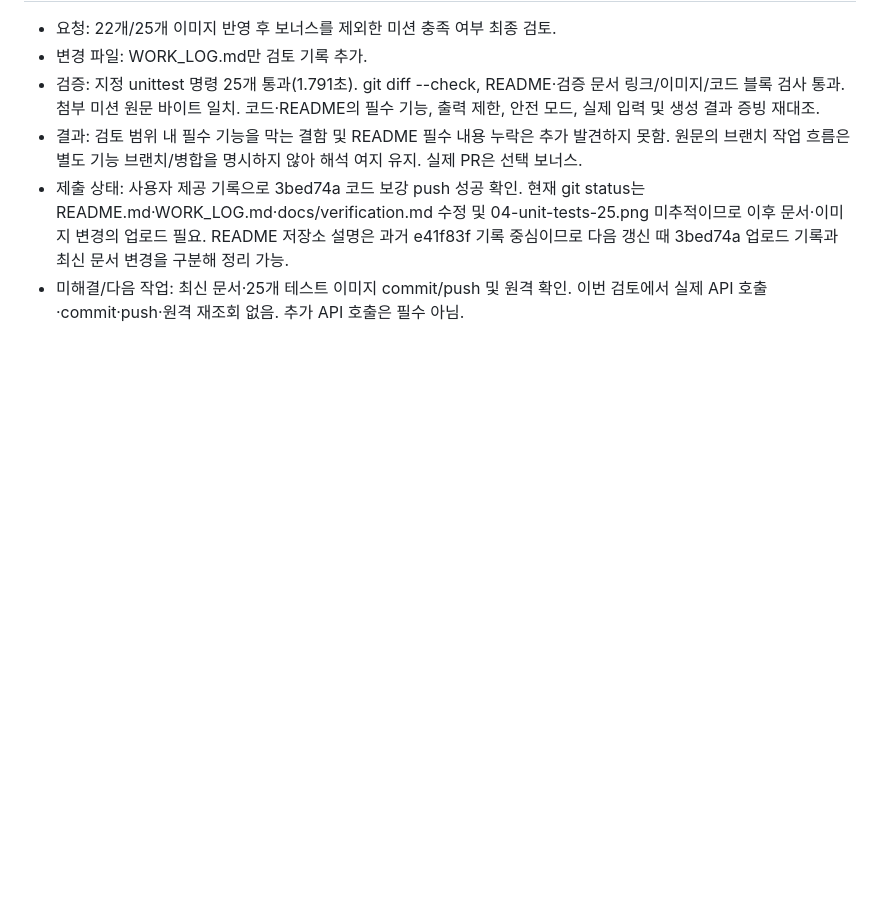
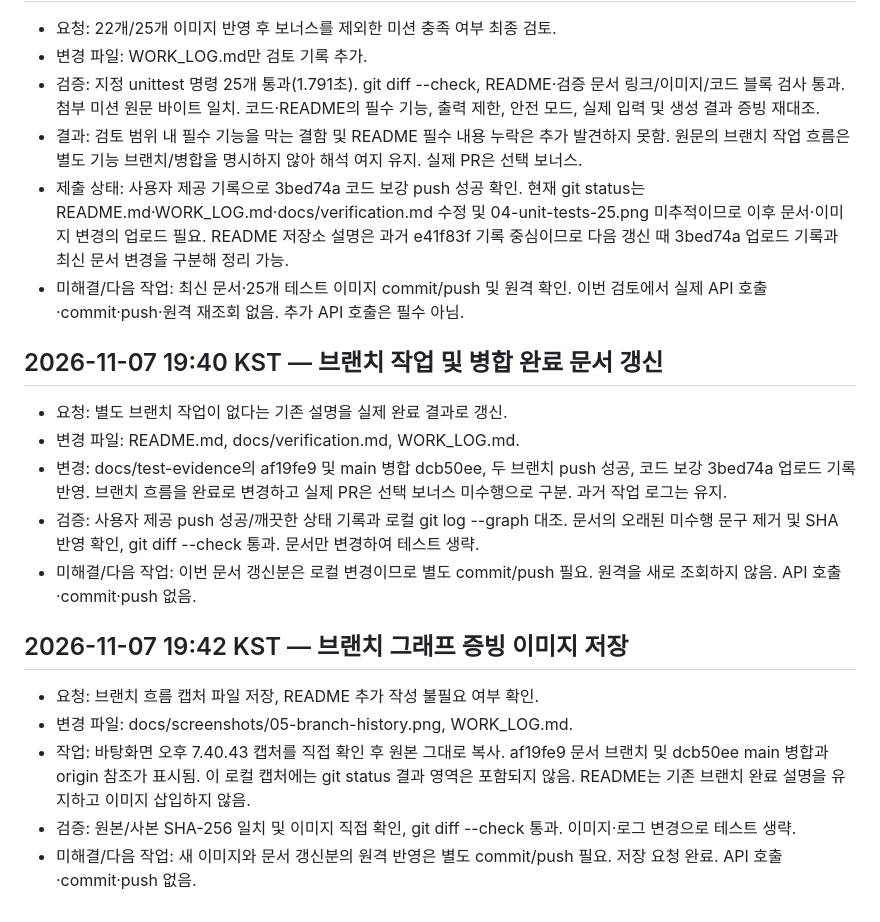
Before and after one commit to dooolll00/B3-2, a Markdown page: WORK_LOG.md, the part around the change. GitHub-like rendering; blank space fills up the shorter version.

```diff
--- a/WORK_LOG.md
+++ b/WORK_LOG.md
@@ -174,3 +174,19 @@
 - 결과: 검토 범위 내 필수 기능을 막는 결함 및 README 필수 내용 누락은 추가 발견하지 못함. 원문의 브랜치 작업 흐름은 별도 기능 브랜치/병합을 명시하지 않아 해석 여지 유지. 실제 PR은 선택 보너스.
 - 제출 상태: 사용자 제공 기록으로 3bed74a 코드 보강 push 성공 확인. 현재 git status는 README.md·WORK_LOG.md·docs/verification.md 수정 및 04-unit-tests-25.png 미추적이므로 이후 문서·이미지 변경의 업로드 필요. README 저장소 설명은 과거 e41f83f 기록 중심이므로 다음 갱신 때 3bed74a 업로드 기록과 최신 문서 변경을 구분해 정리 가능.
 - 미해결/다음 작업: 최신 문서·25개 테스트 이미지 commit/push 및 원격 확인. 이번 검토에서 실제 API 호출·commit·push·원격 재조회 없음. 추가 API 호출은 필수 아님.
+
+## 2026-11-07 19:40 KST — 브랜치 작업 및 병합 완료 문서 갱신
+
+- 요청: 별도 브랜치 작업이 없다는 기존 설명을 실제 완료 결과로 갱신.
+- 변경 파일: README.md, docs/verification.md, WORK_LOG.md.
+- 변경: docs/test-evidence의 af19fe9 및 main 병합 dcb50ee, 두 브랜치 push 성공, 코드 보강 3bed74a 업로드 기록 반영. 브랜치 흐름을 완료로 변경하고 실제 PR은 선택 보너스 미수행으로 구분. 과거 작업 로그는 유지.
+- 검증: 사용자 제공 push 성공/깨끗한 상태 기록과 로컬 git log --graph 대조. 문서의 오래된 미수행 문구 제거 및 SHA 반영 확인, git diff --check 통과. 문서만 변경하여 테스트 생략.
+- 미해결/다음 작업: 이번 문서 갱신분은 로컬 변경이므로 별도 commit/push 필요. 원격을 새로 조회하지 않음. API 호출·commit·push 없음.
+
+## 2026-11-07 19:42 KST — 브랜치 그래프 증빙 이미지 저장
+
+- 요청: 브랜치 흐름 캡처 파일 저장, README 추가 작성 불필요 여부 확인.
+- 변경 파일: docs/screenshots/05-branch-history.png, WORK_LOG.md.
+- 작업: 바탕화면 오후 7.40.43 캡처를 직접 확인 후 원본 그대로 복사. af19fe9 문서 브랜치 및 dcb50ee main 병합과 origin 참조가 표시됨. 이 로컬 캡처에는 git status 결과 영역은 포함되지 않음. README는 기존 브랜치 완료 설명을 유지하고 이미지 삽입하지 않음.
+- 검증: 원본/사본 SHA-256 일치 및 이미지 직접 확인, git diff --check 통과. 이미지·로그 변경으로 테스트 생략.
+- 미해결/다음 작업: 새 이미지와 문서 갱신분의 원격 반영은 별도 commit/push 필요. 저장 요청 완료. API 호출·commit·push 없음.
```
Also changed, not shown: README.md (+11 -2 lines), docs/verification.md (+12 -7 lines), docs/screenshots/05-branch-history.png (added).
